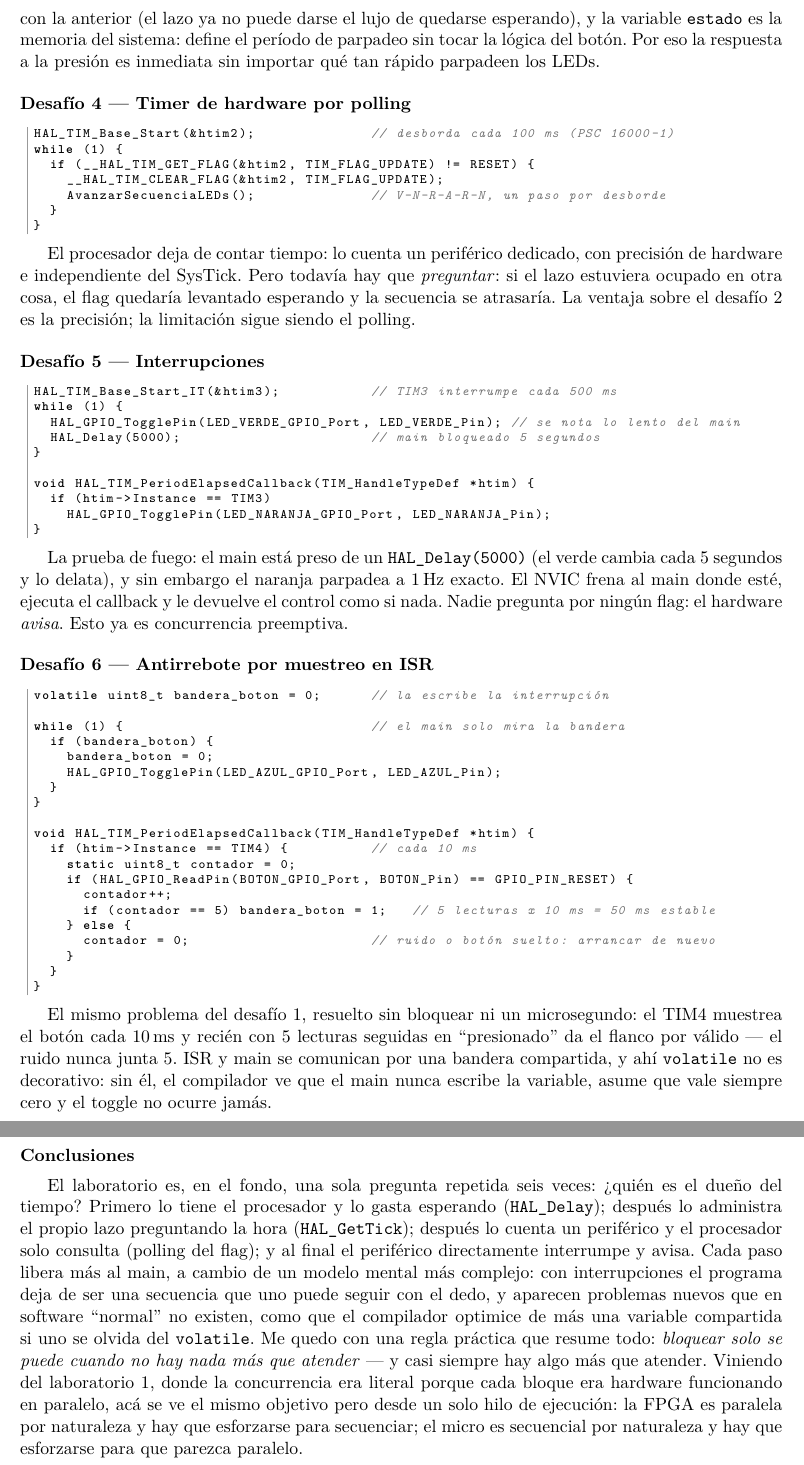
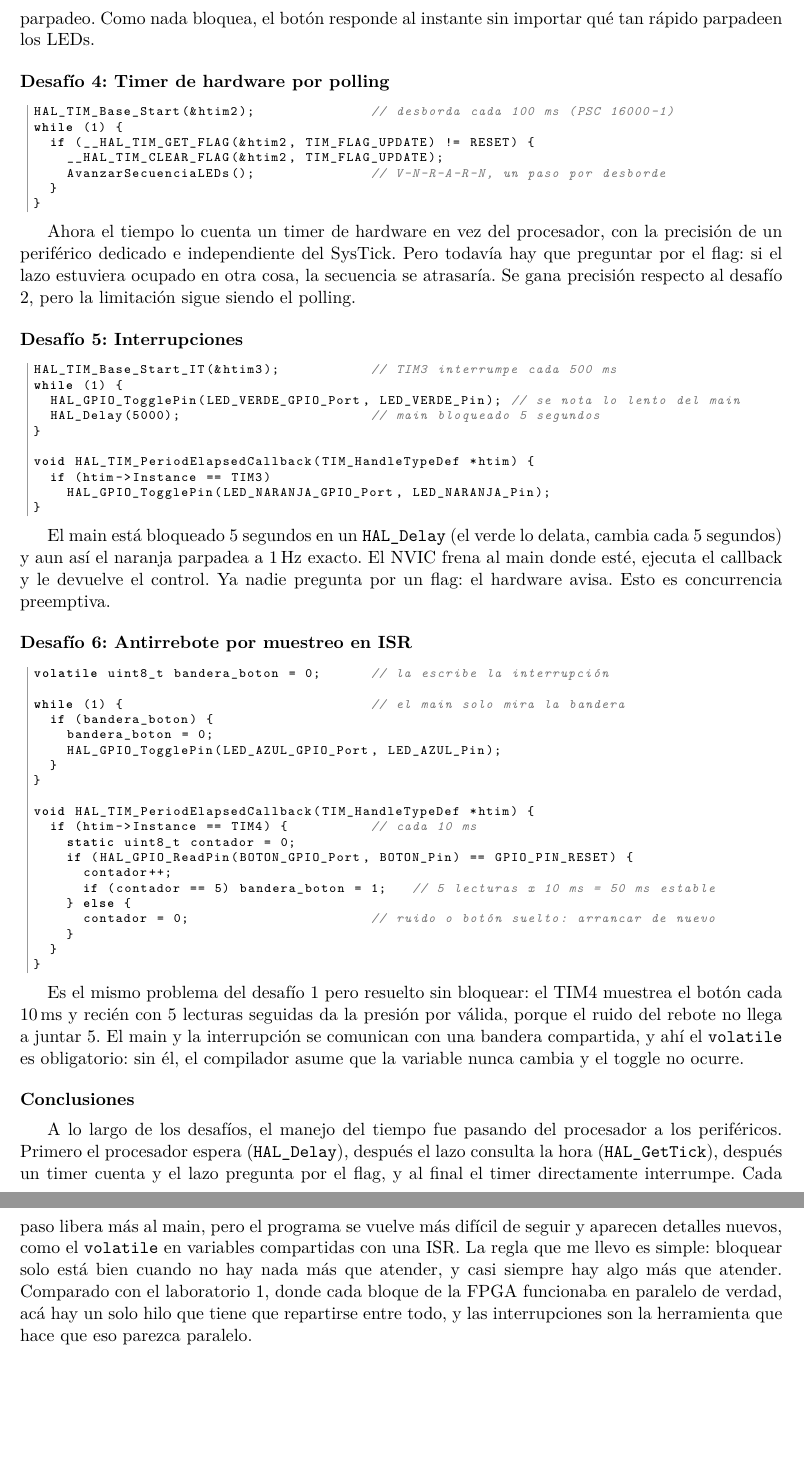
Before and after one commit to PedroMVillar/Sist.Instrumentacion, a LaTeX document (laboratorio-2-concurrencia-stm32/informe/informe_lab2.tex): two parts of pages 2 and 3 of 3, joined at a grey line, cut at the place of the change, the shorter picture padded with empty space. Compiled offline with pdfLaTeX.

Commit message:
Redacción más simple y directa del informe del laboratorio 2

```diff
--- a/laboratorio-2-concurrencia-stm32/informe/informe_lab2.tex
+++ b/laboratorio-2-concurrencia-stm32/informe/informe_lab2.tex
@@ -127,14 +124,13 @@ while (1) {
 }
 \end{lstlisting}
 
-Acá se integran las dos técnicas anteriores. El flanco se detecta comparando la lectura actual con
-la anterior (el lazo ya no puede darse el lujo de quedarse esperando), y la variable
-\texttt{estado} es la memoria del sistema: define el período de parpadeo sin tocar la lógica del
-botón. Por eso la respuesta a la presión es inmediata sin importar qué tan rápido parpadeen los
-LEDs.
+Acá se juntan las dos técnicas anteriores. El flanco se detecta comparando la lectura actual del
+botón con la anterior, y la variable \texttt{estado} guarda en qué modo está el sistema y define
+el período de parpadeo. Como nada bloquea, el botón responde al instante sin importar qué tan
+rápido parpadeen los LEDs.
 
 % ------------------------------------------------------------
-\section*{Desafío 4 --- Timer de hardware por polling}
+\section*{Desafío 4: Timer de hardware por polling}
 
 \begin{lstlisting}
 HAL_TIM_Base_Start(&htim2);              // desborda cada 100 ms (PSC 16000-1)
@@ -146,13 +142,13 @@ while (1) {
 }
 \end{lstlisting}
 
-El procesador deja de contar tiempo: lo cuenta un periférico dedicado, con precisión de hardware e
-independiente del SysTick. Pero todavía hay que \emph{preguntar}: si el lazo estuviera ocupado en
-otra cosa, el flag quedaría levantado esperando y la secuencia se atrasaría. La ventaja sobre el
-desafío 2 es la precisión; la limitación sigue siendo el polling.
+Ahora el tiempo lo cuenta un timer de hardware en vez del procesador, con la precisión de un
+periférico dedicado e independiente del SysTick. Pero todavía hay que preguntar por el flag: si el
+lazo estuviera ocupado en otra cosa, la secuencia se atrasaría. Se gana precisión respecto al
+desafío 2, pero la limitación sigue siendo el polling.
 
 % ------------------------------------------------------------
-\section*{Desafío 5 --- Interrupciones}
+\section*{Desafío 5: Interrupciones}
 
 \begin{lstlisting}
 HAL_TIM_Base_Start_IT(&htim3);           // TIM3 interrumpe cada 500 ms
@@ -167,13 +163,13 @@ void HAL_TIM_PeriodElapsedCallback(TIM_HandleTypeDef *htim) {
 }
 \end{lstlisting}
 
-La prueba de fuego: el main está preso de un \texttt{HAL\_Delay(5000)} (el verde cambia cada 5
-segundos y lo delata), y sin embargo el naranja parpadea a 1\,Hz exacto. El NVIC frena al main donde
-esté, ejecuta el callback y le devuelve el control como si nada. Nadie pregunta por ningún flag:
-el hardware \emph{avisa}. Esto ya es concurrencia preemptiva.
+El main está bloqueado 5 segundos en un \texttt{HAL\_Delay} (el verde lo delata, cambia cada 5
+segundos) y aun así el naranja parpadea a 1\,Hz exacto. El NVIC frena al main donde esté, ejecuta
+el callback y le devuelve el control. Ya nadie pregunta por un flag: el hardware avisa. Esto es
+concurrencia preemptiva.
 
 % ------------------------------------------------------------
-\section*{Desafío 6 --- Antirrebote por muestreo en ISR}
+\section*{Desafío 6: Antirrebote por muestreo en ISR}
 
 \begin{lstlisting}
 volatile uint8_t bandera_boton = 0;      // la escribe la interrupción
@@ -198,27 +194,23 @@ void HAL_TIM_PeriodElapsedCallback(TIM_HandleTypeDef *htim) {
 }
 \end{lstlisting}
 
-El mismo problema del desafío 1, resuelto sin bloquear ni un microsegundo: el TIM4 muestrea el botón
-cada 10\,ms y recién con 5 lecturas seguidas en ``presionado'' da el flanco por válido --- el ruido
-nunca junta 5. ISR y main se comunican por una bandera compartida, y ahí \texttt{volatile} no es
-decorativo: sin él, el compilador ve que el main nunca escribe la variable, asume que vale siempre
-cero y el toggle no ocurre jamás.
+Es el mismo problema del desafío 1 pero resuelto sin bloquear: el TIM4 muestrea el botón cada
+10\,ms y recién con 5 lecturas seguidas da la presión por válida, porque el ruido del rebote no
+llega a juntar 5. El main y la interrupción se comunican con una bandera compartida, y ahí el
+\texttt{volatile} es obligatorio: sin él, el compilador asume que la variable nunca cambia y el
+toggle no ocurre.
 
 % ------------------------------------------------------------
 \section*{Conclusiones}
 
-El laboratorio es, en el fondo, una sola pregunta repetida seis veces: ¿quién es el dueño del
-tiempo? Primero lo tiene el procesador y lo gasta esperando (\texttt{HAL\_Delay}); después lo
-administra el propio lazo preguntando la hora (\texttt{HAL\_GetTick}); después lo cuenta un
-periférico y el procesador solo consulta (polling del flag); y al final el periférico directamente
-interrumpe y avisa. Cada paso libera más al main, a cambio de un modelo mental más complejo: con
-interrupciones el programa deja de ser una secuencia que uno puede seguir con el dedo, y aparecen
-problemas nuevos que en software ``normal'' no existen, como que el compilador optimice de más una
-variable compartida si uno se olvida del \texttt{volatile}. Me quedo con una regla práctica que
-resume todo: \emph{bloquear solo se puede cuando no hay nada más que atender} --- y casi siempre
-hay algo más que atender. Viniendo del laboratorio 1, donde la concurrencia era literal porque cada
-bloque era hardware funcionando en paralelo, acá se ve el mismo objetivo pero desde un solo hilo de
-ejecución: la FPGA es paralela por naturaleza y hay que esforzarse para secuenciar; el micro es
-secuencial por naturaleza y hay que esforzarse para que parezca paralelo.
+A lo largo de los desafíos, el manejo del tiempo fue pasando del procesador a los periféricos.
+Primero el procesador espera (\texttt{HAL\_Delay}), después el lazo consulta la hora
+(\texttt{HAL\_GetTick}), después un timer cuenta y el lazo pregunta por el flag, y al final el
+timer directamente interrumpe. Cada paso libera más al main, pero el programa se vuelve más
+difícil de seguir y aparecen detalles nuevos, como el \texttt{volatile} en variables compartidas
+con una ISR. La regla que me llevo es simple: bloquear solo está bien cuando no hay nada más que
+atender, y casi siempre hay algo más que atender. Comparado con el laboratorio 1, donde cada
+bloque de la FPGA funcionaba en paralelo de verdad, acá hay un solo hilo que tiene que repartirse
+entre todo, y las interrupciones son la herramienta que hace que eso parezca paralelo.
 
 \end{document}
```
Also changed, not shown: laboratorio-2-concurrencia-stm32/informe/informe_lab2 - VillarPedro.pdf, laboratorio-2-concurrencia-stm32/informe/informe_lab2.pdf, laboratorio-2-concurrencia-stm32/informe/informe_lab2.tex (39 more changed lines).
